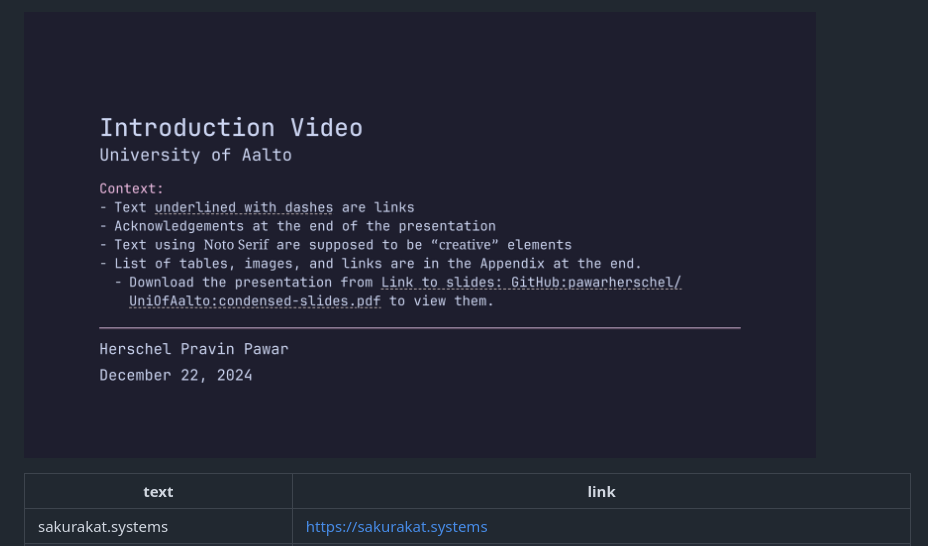
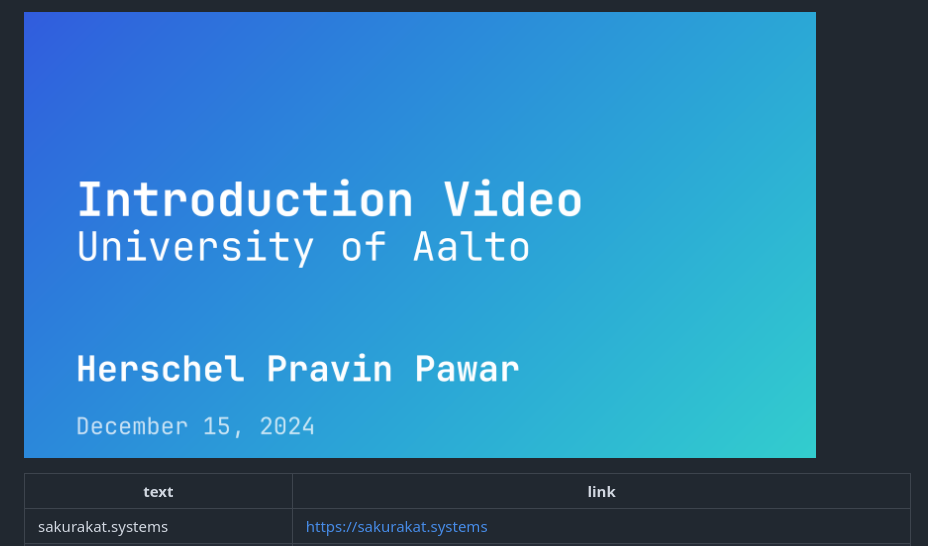
Before and after one commit to pawarherschel/UniOfAalto, a Markdown page: README.md, the part around the change. GitHub-like rendering.

```diff
--- a/README.md
+++ b/README.md
@@ -1,4 +1,4 @@
-![first slide of the presenatation](condensed-slides.png)
+![first slide of the presenatation](slides.png)
 
 | text                                                 | link                                                                                                           |
 | ---------------------------------------------------- | -------------------------------------------------------------------------------------------------------------- |
```
